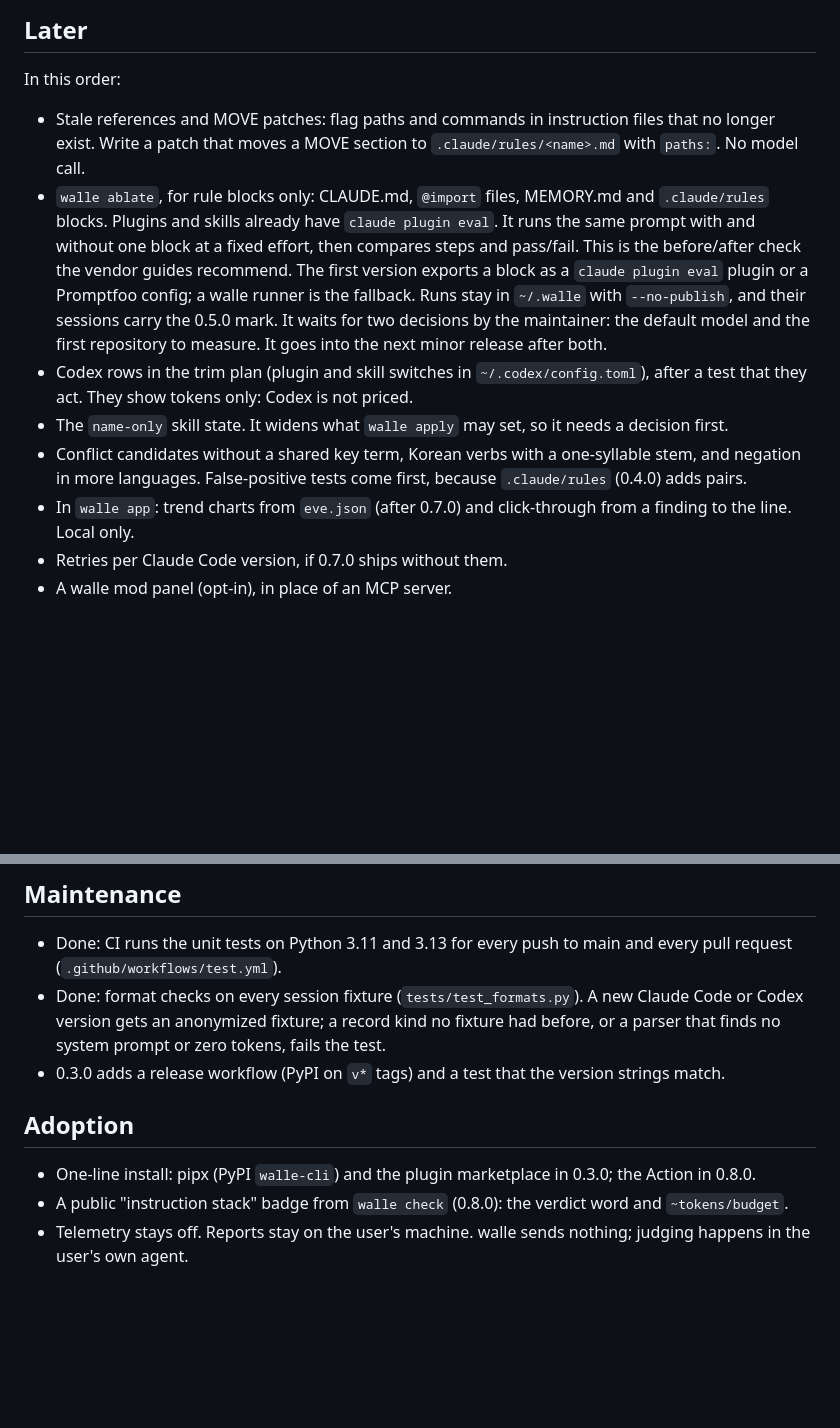
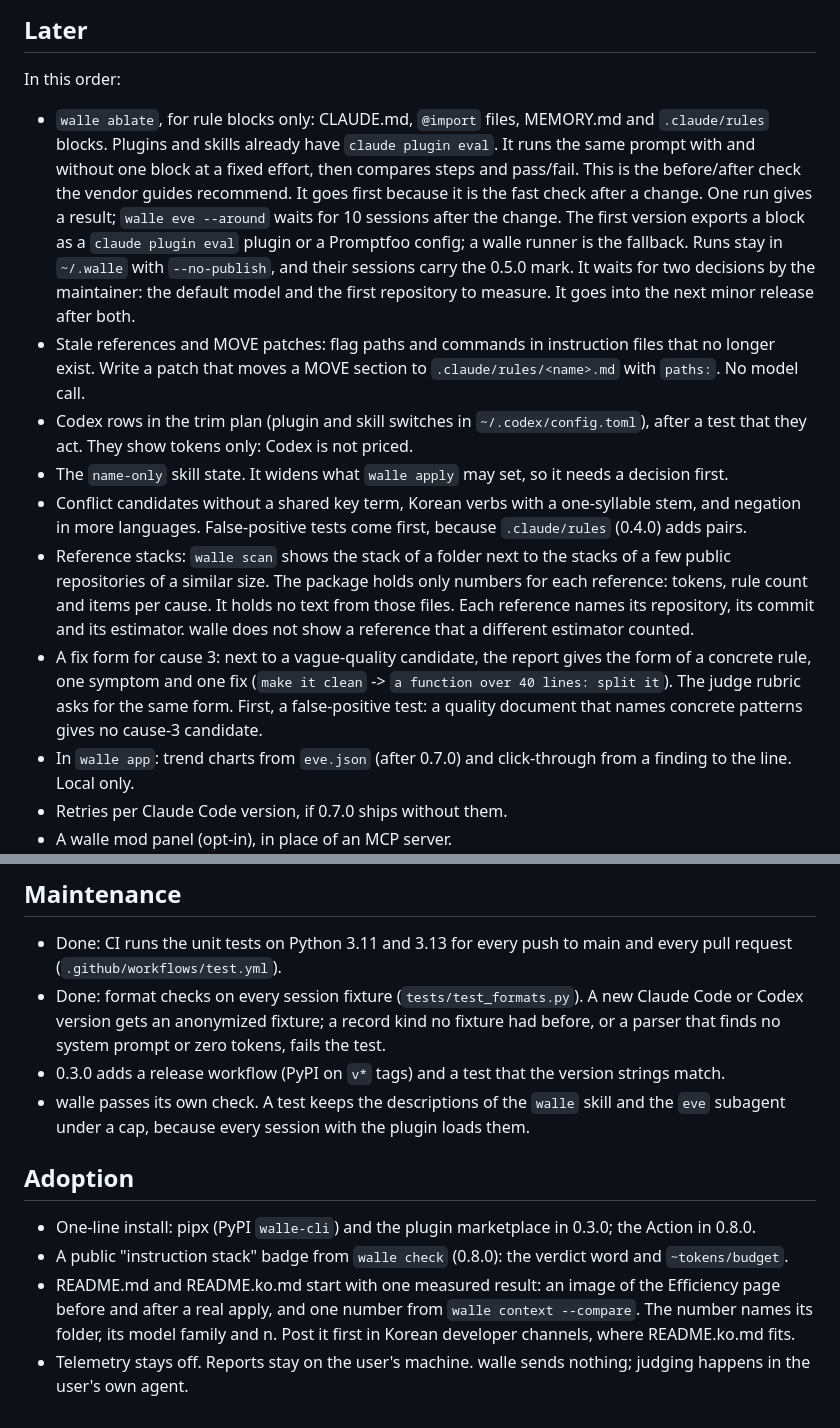
Before and after one commit to c10dev/wallE, a Markdown page: ROADMAP.md, 2 parts joined by grey strips. Drawn GitHub-style; blank space fills up the shorter version.

Commit message:
Plan a fast check, reference stacks and a fix form in ROADMAP.md
- Move walle ablate to the top of Later. One run gives a result,
  but walle eve --around waits for 10 sessions after a change.
- Add reference stacks. The package holds only numbers from public
  repositories, with the repository, commit and estimator.
- Add a fix form for cause 3: one symptom and one fix in place of
  a vague word. A false-positive test comes first.
- Add a test that keeps the skill and subagent descriptions under a
  cap, because every session with the plugin loads them.
- Start the READMEs with one measured result from a real apply.

Co-Authored-By: Claude Opus 5.5 <noreply@anthropic.com>

```diff
--- a/ROADMAP.md
+++ b/ROADMAP.md
@@ -155,14 +155,20 @@ The corrected numbers reach CI and pull requests. walle itself still sends nothi
 
 In this order:
 
-- Stale references and MOVE patches: flag paths and commands in instruction files that no longer exist. Write a patch that moves a MOVE section to `.claude/rules/<name>.md` with `paths:`. No model call.
 - `walle ablate`, for rule blocks only: CLAUDE.md, `@import` files, MEMORY.md and `.claude/rules` blocks. Plugins and skills already have `claude plugin eval`.
   It runs the same prompt with and without one block at a fixed effort, then compares steps and pass/fail. This is the before/after check the vendor guides recommend.
+  It goes first because it is the fast check after a change. One run gives a result; `walle eve --around` waits for 10 sessions after the change.
   The first version exports a block as a `claude plugin eval` plugin or a Promptfoo config; a walle runner is the fallback. Runs stay in `~/.walle` with `--no-publish`, and their sessions carry the 0.5.0 mark.
   It waits for two decisions by the maintainer: the default model and the first repository to measure. It goes into the next minor release after both.
+- Stale references and MOVE patches: flag paths and commands in instruction files that no longer exist. Write a patch that moves a MOVE section to `.claude/rules/<name>.md` with `paths:`. No model call.
 - Codex rows in the trim plan (plugin and skill switches in `~/.codex/config.toml`), after a test that they act. They show tokens only: Codex is not priced.
 - The `name-only` skill state. It widens what `walle apply` may set, so it needs a decision first.
 - Conflict candidates without a shared key term, Korean verbs with a one-syllable stem, and negation in more languages. False-positive tests come first, because `.claude/rules` (0.4.0) adds pairs.
+- Reference stacks: `walle scan` shows the stack of a folder next to the stacks of a few public repositories of a similar size.
+  The package holds only numbers for each reference: tokens, rule count and items per cause. It holds no text from those files.
+  Each reference names its repository, its commit and its estimator. walle does not show a reference that a different estimator counted.
+- A fix form for cause 3: next to a vague-quality candidate, the report gives the form of a concrete rule, one symptom and one fix (`make it clean` -> `a function over 40 lines: split it`). The judge rubric asks for the same form.
+  First, a false-positive test: a quality document that names concrete patterns gives no cause-3 candidate.
 - In `walle app`: trend charts from `eve.json` (after 0.7.0) and click-through from a finding to the line. Local only.
 - Retries per Claude Code version, if 0.7.0 ships without them.
 - A walle mod panel (opt-in), in place of an MCP server.
@@ -192,9 +198,12 @@ Each of these breaks "walle sends nothing", the read-only promise, or the direct
 - Done: CI runs the unit tests on Python 3.11 and 3.13 for every push to main and every pull request (`.github/workflows/test.yml`).
 - Done: format checks on every session fixture (`tests/test_formats.py`). A new Claude Code or Codex version gets an anonymized fixture; a record kind no fixture had before, or a parser that finds no system prompt or zero tokens, fails the test.
 - 0.3.0 adds a release workflow (PyPI on `v*` tags) and a test that the version strings match.
+- walle passes its own check. A test keeps the descriptions of the `walle` skill and the `eve` subagent under a cap, because every session with the plugin loads them.
 
 ## Adoption
 
 - One-line install: pipx (PyPI `walle-cli`) and the plugin marketplace in 0.3.0; the Action in 0.8.0.
 - A public "instruction stack" badge from `walle check` (0.8.0): the verdict word and `~tokens/budget`.
+- README.md and README.ko.md start with one measured result: an image of the Efficiency page before and after a real apply, and one number from `walle context --compare`.
+  The number names its folder, its model family and n. Post it first in Korean developer channels, where README.ko.md fits.
 - Telemetry stays off. Reports stay on the user's machine. walle sends nothing; judging happens in the user's own agent.
```
